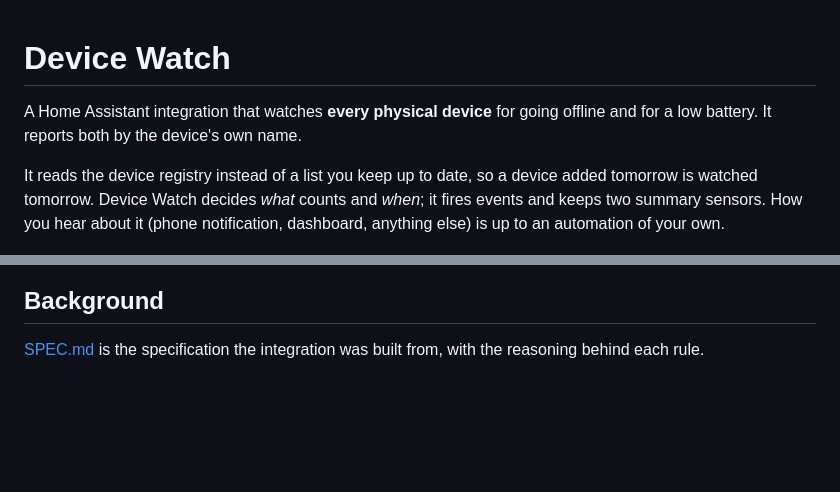
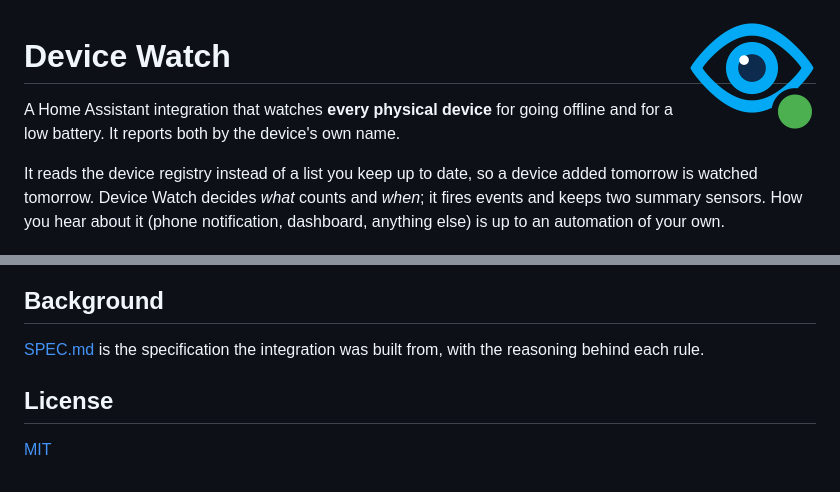
Before and after one commit to Sandolution/ha-device-watch, a Markdown page: README.md, 2 parts joined by grey strips. Rendered like a GitHub page; pictures changed too: brand/icon.png (added); blank space fills up the shorter version.

Commit message:
Device Watch has an icon
The eye watches, the green dot is a device's online badge. brand/ holds the
256 and 512 px PNGs the home-assistant/brands repository asks for, and the
README links the MIT license that came with the repository.

```diff
--- a/README.md
+++ b/README.md
@@ -1,3 +1,5 @@
+<img src="brand/icon.png" alt="Device Watch" width="128" align="right">
+
 # Device Watch
 
 A Home Assistant integration that watches **every physical device** for going offline
@@ -163,3 +165,7 @@ It is the first thing to look at when a report did or did not arrive.
 
 [SPEC.md](SPEC.md) is the specification the integration was built from, with the
 reasoning behind each rule.
+
+## License
+
+[MIT](LICENSE)
```
Also changed, not shown: brand/icon@2x.png (added).
